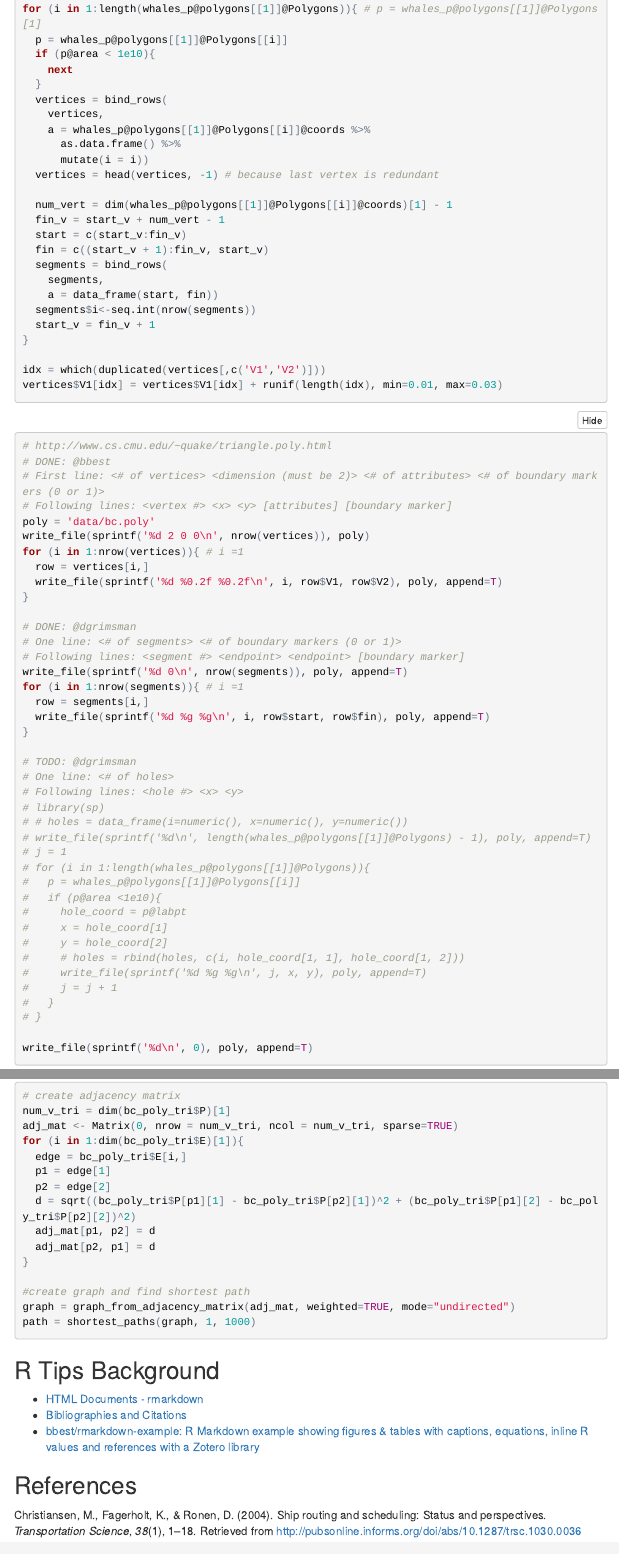
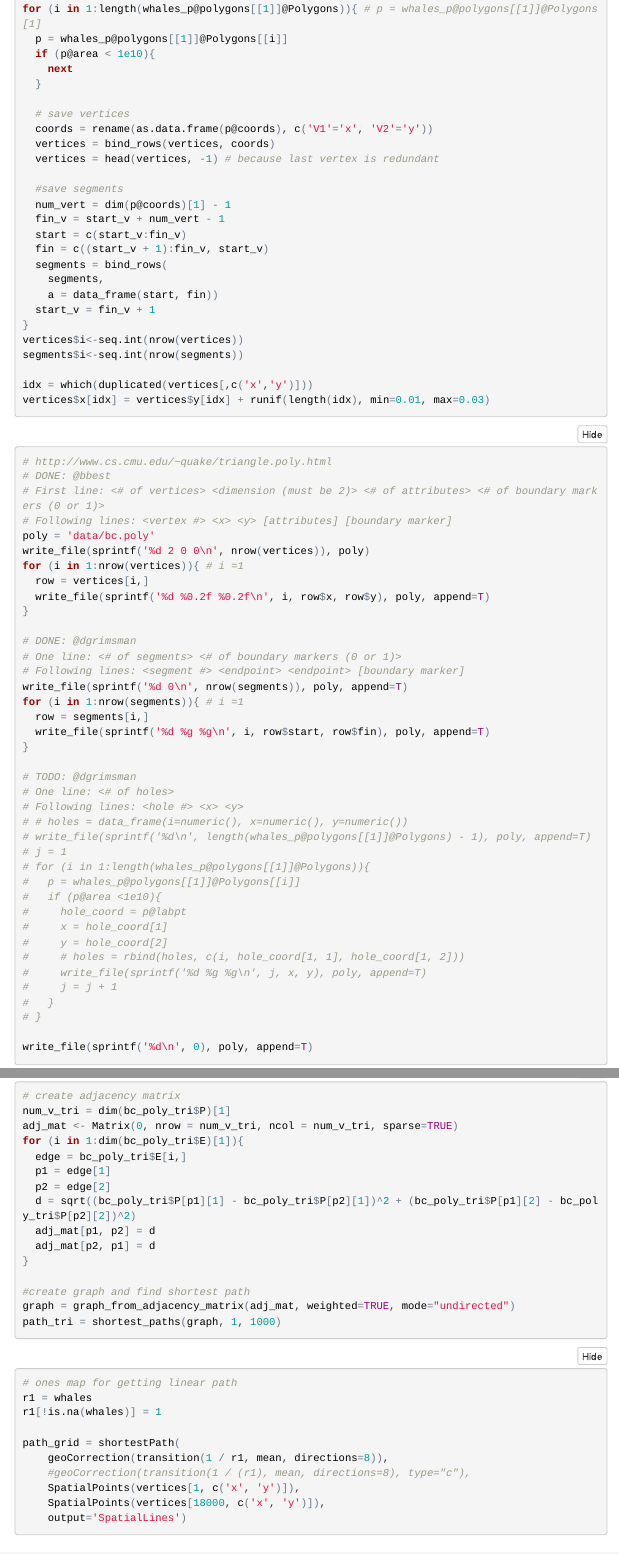
Before and after one commit to dgrimsman/boot-camp, an R Markdown document (index.Rmd): the page in a window 1100 px wide, from 11020 px down before the commit and from 11270 px down after it, so that both start at the same text, and a second part further down, joined at a grey line. The pictures show the output file index.html that the author committed with the source, opened offline; folded parts are opened; menus at the side of the page are left out.

Commit message:
still working on #3, shortest path for raster doesn't work because no such path exists according to error

````diff
--- a/index.Rmd
+++ b/index.Rmd
@@ -201,26 +203,27 @@
   if (p@area < 1e10){
     next
   }
-  vertices = bind_rows(
-    vertices,
-    a = whales_p@polygons[[1]]@Polygons[[i]]@coords %>%
-      as.data.frame() %>%
-      mutate(i = i))
+
+  # save vertices
+  coords = rename(as.data.frame(p@coords), c('V1'='x', 'V2'='y'))
+  vertices = bind_rows(vertices, coords)
   vertices = head(vertices, -1) # because last vertex is redundant
 
-  num_vert = dim(whales_p@polygons[[1]]@Polygons[[i]]@coords)[1] - 1
+  #save segments
+  num_vert = dim(p@coords)[1] - 1
   fin_v = start_v + num_vert - 1
   start = c(start_v:fin_v)
   fin = c((start_v + 1):fin_v, start_v)
   segments = bind_rows(
     segments,
     a = data_frame(start, fin))
-  segments$i<-seq.int(nrow(segments))
   start_v = fin_v + 1
 }
+vertices$i<-seq.int(nrow(vertices))
+segments$i<-seq.int(nrow(segments))
 
-idx = which(duplicated(vertices[,c('V1','V2')]))
-vertices$V1[idx] = vertices$V1[idx] + runif(length(idx), min=0.01, max=0.03)
+idx = which(duplicated(vertices[,c('x','y')]))
+vertices$x[idx] = vertices$y[idx] + runif(length(idx), min=0.01, max=0.03)
 ```
 
 ```{r bc.poly pt 2, eval=F}
@@ -232,7 +235,7 @@ poly = 'data/bc.poly'
 write_file(sprintf('%d 2 0 0\n', nrow(vertices)), poly)
 for (i in 1:nrow(vertices)){ # i =1
   row = vertices[i,]
-  write_file(sprintf('%d %0.2f %0.2f\n', i, row$V1, row$V2), poly, append=T)
+  write_file(sprintf('%d %0.2f %0.2f\n', i, row$x, row$y), poly, append=T)
 }
 
 # DONE: @dgrimsman
@@ -247,7 +250,6 @@ for (i in 1:nrow(segments)){ # i =1
 # TODO: @dgrimsman
 # One line: <# of holes>
 # Following lines: <hole #> <x> <y>
-# library(sp)
 # # holes = data_frame(i=numeric(), x=numeric(), y=numeric())
 # write_file(sprintf('%d\n', length(whales_p@polygons[[1]]@Polygons) - 1), poly, append=T)
 # j = 1
@@ -288,7 +290,20 @@ for (i in 1:dim(bc_poly_tri$E)[1]){
 
 #create graph and find shortest path
 graph = graph_from_adjacency_matrix(adj_mat, weighted=TRUE, mode="undirected")
-path = shortest_paths(graph, 1, 1000)
+path_tri = shortest_paths(graph, 1, 1000)
+```
+
+```{r eval=F}
+# ones map for getting linear path
+r1 = whales
+r1[!is.na(whales)] = 1
+
+path_grid = shortestPath(
+    geoCorrection(transition(1 / r1, mean, directions=8)),
+    #geoCorrection(transition(1 / (r1), mean, directions=8), type="c"),
+    SpatialPoints(vertices[1, c('x', 'y')]),
+    SpatialPoints(vertices[18000, c('x', 'y')]),
+    output='SpatialLines')
 ```
 
 
````
Also changed, not shown: index.html, index.Rmd (2 more changed lines).
